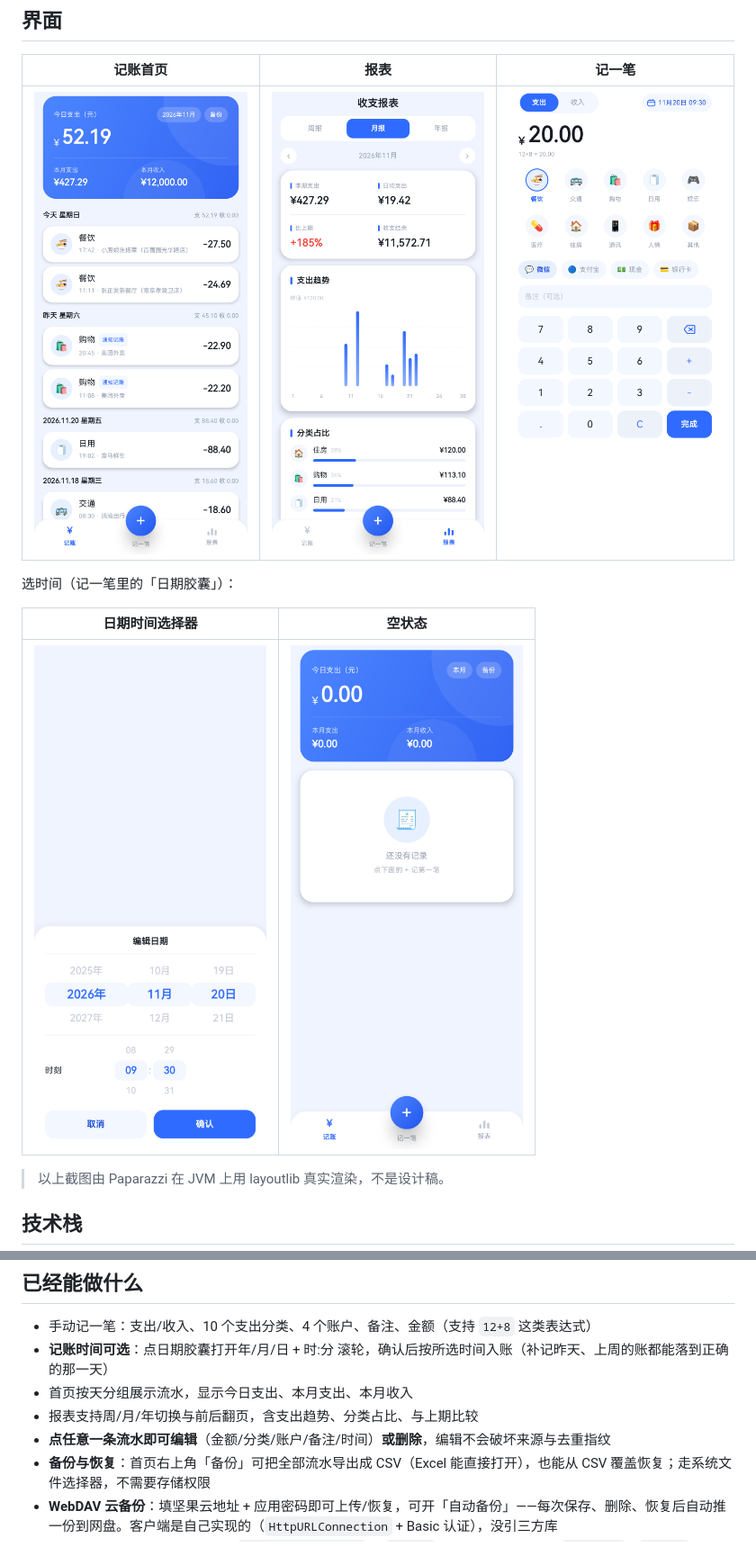
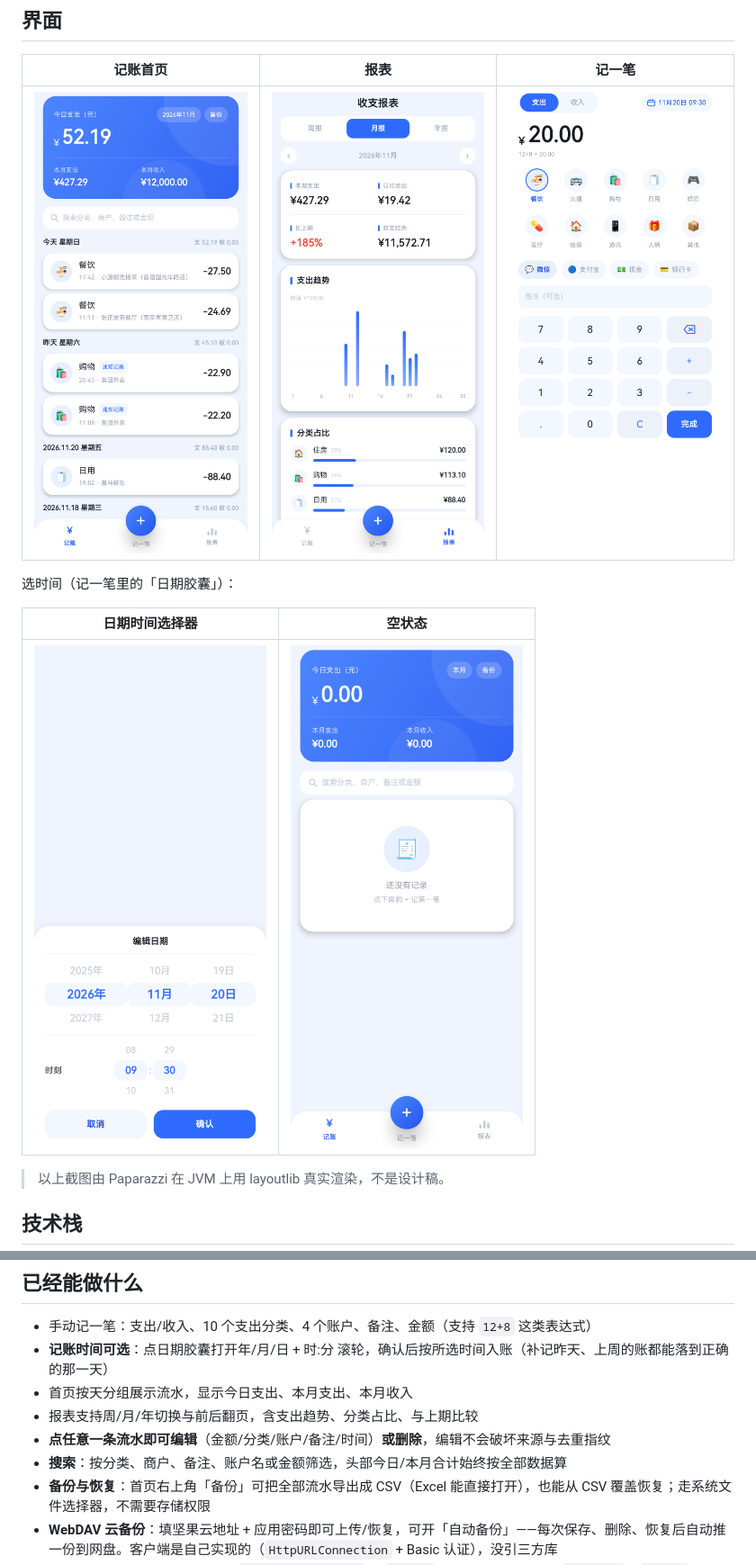
Before and after one commit to CoderHuangzx/aiaccounting, a Markdown page: README.md, 2 parts joined by grey strips. Shown at 90% size. GitHub-like rendering; pictures changed too: docs/screenshots/home.png, docs/screenshots/home_empty.png.

Commit message:
feat(home): 支持搜索分类/商户/备注/账户/金额
- HomeFilter 纯函数匹配，忽略大小写，金额支持 35 与 35.00 两种写法
- HomeViewModel 引入 query 流，过滤只作用于列表，头部合计仍按全部数据
- 首页新增搜索框（含放大镜图标与一键清空），搜不到时显示专门的空状态
- 8 个过滤单元测试；重录首页快照与 README 截图

```diff
--- a/README.md
+++ b/README.md
@@ -84,6 +84,7 @@ app/src/main/java/com/aiaccounting/
 - 首页按天分组展示流水，显示今日支出、本月支出、本月收入
 - 报表支持周/月/年切换与前后翻页，含支出趋势、分类占比、与上期比较
 - **点任意一条流水即可编辑**（金额/分类/账户/备注/时间）**或删除**，编辑不会破坏来源与去重指纹
+- **搜索**：按分类、商户、备注、账户名或金额筛选，头部今日/本月合计始终按全部数据算
 - **备份与恢复**：首页右上角「备份」可把全部流水导出成 CSV（Excel 能直接打开），也能从 CSV 覆盖恢复；走系统文件选择器，不需要存储权限
 - **WebDAV 云备份**：填坚果云地址 + 应用密码即可上传/恢复，可开「自动备份」——每次保存、删除、恢复后自动推一份到网盘。客户端是自己实现的（`HttpURLConnection` + Basic 认证），没引三方库
 - 三路来源的数据模型已经预留：`TransactionEntity` 有 `source`（手动/通知/导入）、`dedupKey`、`status`，`AccountingRepository.addCapturedTransaction()` 已实现「同指纹不重复入库」
```
Also changed, not shown: 7 other files.
